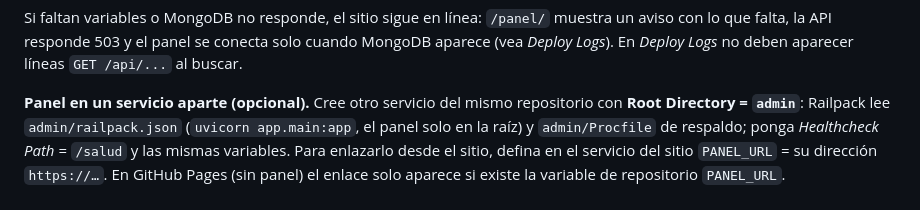
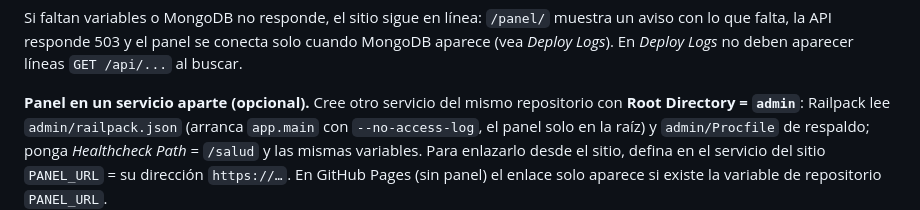
Before and after one commit to fonck95/trabajemosjuntos, a Markdown page: admin/README.md, the part around the change. Drawn GitHub-style.

Commit message:
README del panel: el arranque aparte se describe sin un comando sin --no-access-log
La revisión de CI busca «uvicorn app.main:app» sin --no-access-log en el README y fallaba por una mención en prosa.

Co-Authored-By: Claude Opus 5.5 <noreply@anthropic.com>
Claude-Session: https://claude.ai/code/session_01V7Uw15QvvkuTYrG6269paU

```diff
--- a/admin/README.md
+++ b/admin/README.md
@@ -122,7 +122,7 @@ API responde 503 y el panel se conecta solo cuando MongoDB aparece (vea *Deploy
 aparecer líneas `GET /api/...` al buscar.
 
 **Panel en un servicio aparte (opcional).** Cree otro servicio del mismo repositorio con **Root Directory = `admin`**:
-Railpack lee `admin/railpack.json` (`uvicorn app.main:app`, el panel solo en la raíz) y `admin/Procfile` de respaldo;
+Railpack lee `admin/railpack.json` (arranca `app.main` con `--no-access-log`, el panel solo en la raíz) y `admin/Procfile` de respaldo;
 ponga *Healthcheck Path* = `/salud` y las mismas variables. Para enlazarlo desde el sitio, defina en el servicio del
 sitio `PANEL_URL` = su dirección `https://…`. En GitHub Pages (sin panel) el enlace solo aparece si existe la variable
 de repositorio `PANEL_URL`.
```
